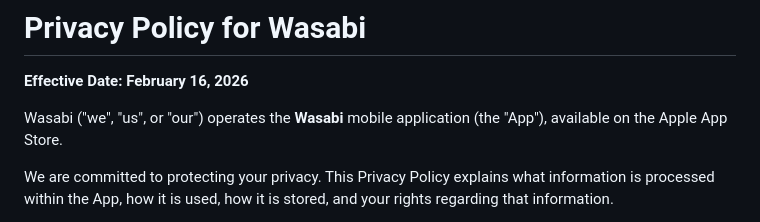
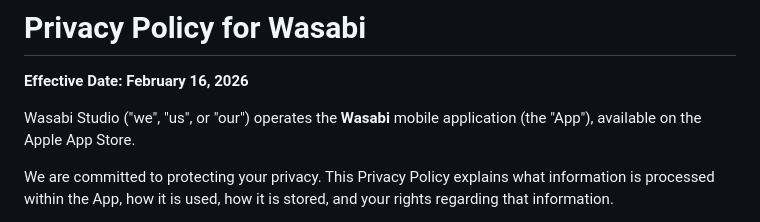
Before and after one commit to shrekdad/shrekdad.github.io, a Markdown page: pp.md, the part around the change. Drawn GitHub-style.

```diff
--- a/pp.md
+++ b/pp.md
@@ -2,7 +2,7 @@
 
 **Effective Date: February 16, 2026**
 
-Wasabi ("we", "us", or "our") operates the **Wasabi** mobile application (the "App"), available on the Apple App Store.
+Wasabi Studio ("we", "us", or "our") operates the **Wasabi** mobile application (the "App"), available on the Apple App Store.
 
 We are committed to protecting your privacy. This Privacy Policy explains what information is processed within the App, how it is used, how it is stored, and your rights regarding that information.
 
```
